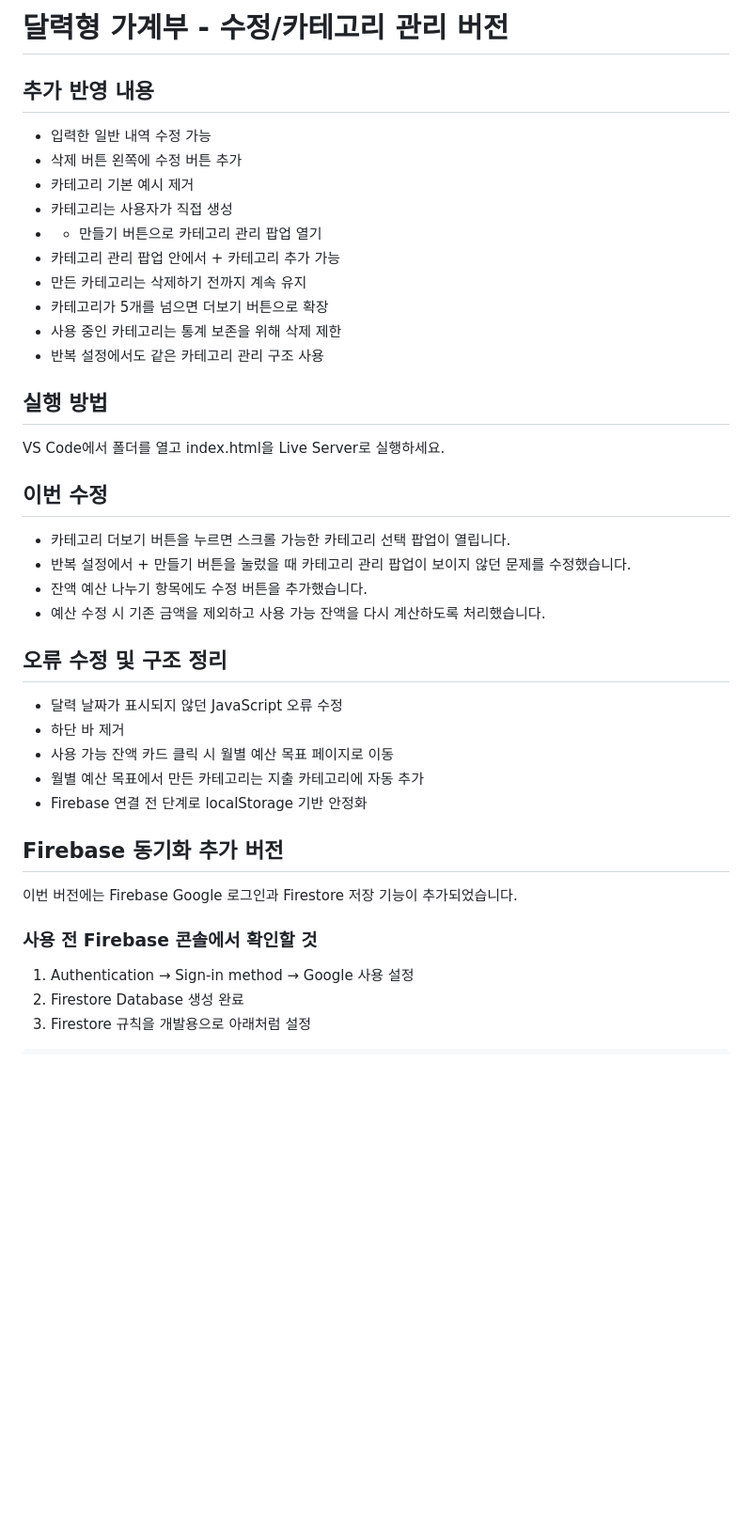
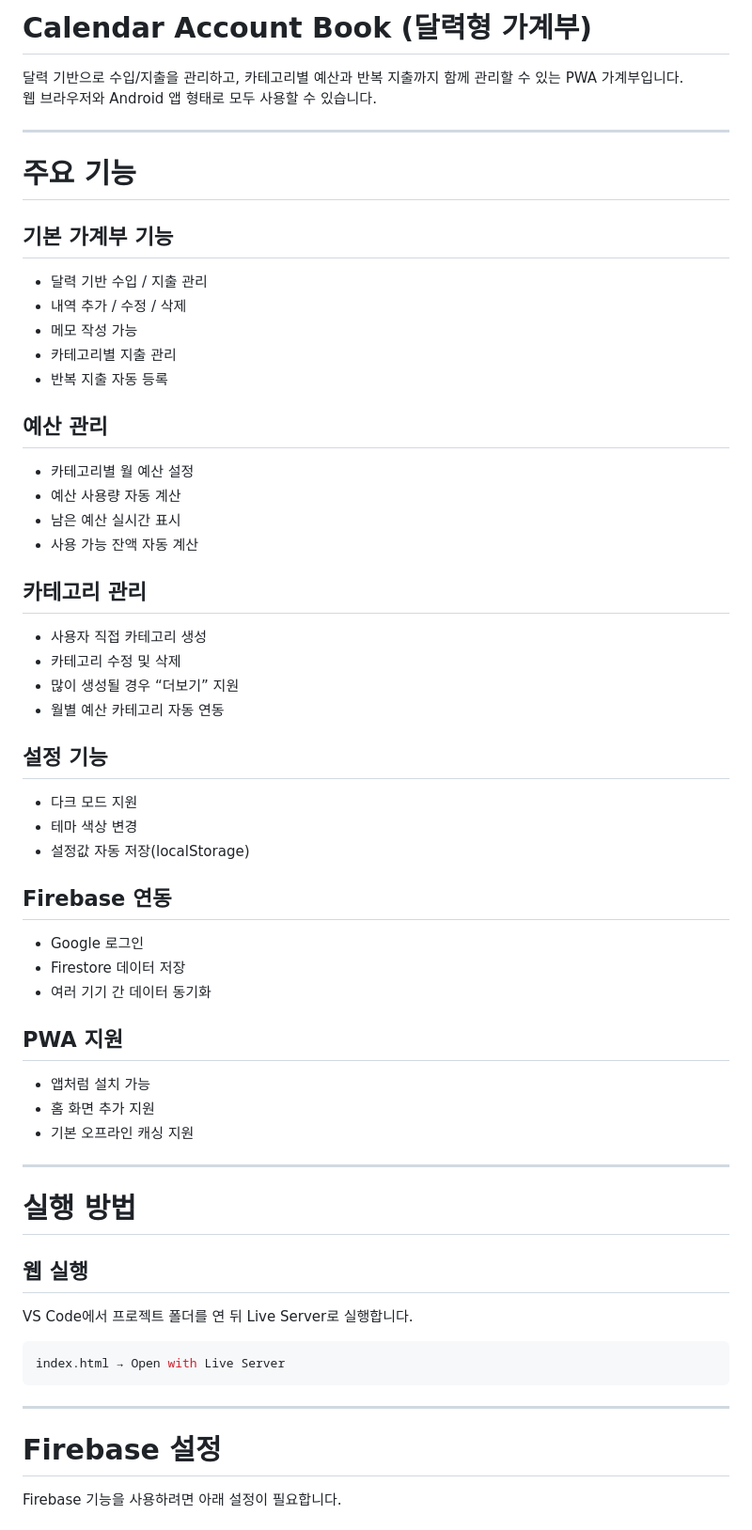
Before and after one commit to kjh3291/account-book-web, a Markdown page: README.md, the part around one of its changes. Shown at 94% size. GitHub-like rendering; blank space fills up the shorter version.

Commit message:
README.md 최신화

````diff
--- a/README.md
+++ b/README.md
@@ -1,44 +1,61 @@
-# 달력형 가계부 - 수정/카테고리 관리 버전
+# Calendar Account Book (달력형 가계부)
 
-## 추가 반영 내용
-- 입력한 일반 내역 수정 가능
-- 삭제 버튼 왼쪽에 수정 버튼 추가
-- 카테고리 기본 예시 제거
-- 카테고리는 사용자가 직접 생성
-- + 만들기 버튼으로 카테고리 관리 팝업 열기
-- 카테고리 관리 팝업 안에서 + 카테고리 추가 가능
-- 만든 카테고리는 삭제하기 전까지 계속 유지
-- 카테고리가 5개를 넘으면 더보기 버튼으로 확장
-- 사용 중인 카테고리는 통계 보존을 위해 삭제 제한
-- 반복 설정에서도 같은 카테고리 관리 구조 사용
+달력 기반으로 수입/지출을 관리하고, 카테고리별 예산과 반복 지출까지 함께 관리할 수 있는 PWA 가계부입니다.
+웹 브라우저와 Android 앱 형태로 모두 사용할 수 있습니다.
 
-## 실행 방법
-VS Code에서 폴더를 열고 index.html을 Live Server로 실행하세요.
+---
 
+# 주요 기능
 
-## 이번 수정
-- 카테고리 더보기 버튼을 누르면 스크롤 가능한 카테고리 선택 팝업이 열립니다.
-- 반복 설정에서 + 만들기 버튼을 눌렀을 때 카테고리 관리 팝업이 보이지 않던 문제를 수정했습니다.
-- 잔액 예산 나누기 항목에도 수정 버튼을 추가했습니다.
-- 예산 수정 시 기존 금액을 제외하고 사용 가능 잔액을 다시 계산하도록 처리했습니다.
+## 기본 가계부 기능
+- 달력 기반 수입 / 지출 관리
+- 내역 추가 / 수정 / 삭제
+- 메모 작성 가능
+- 카테고리별 지출 관리
+- 반복 지출 자동 등록
 
+## 예산 관리
+- 카테고리별 월 예산 설정
+- 예산 사용량 자동 계산
+- 남은 예산 실시간 표시
+- 사용 가능 잔액 자동 계산
 
-## 오류 수정 및 구조 정리
-- 달력 날짜가 표시되지 않던 JavaScript 오류 수정
-- 하단 바 제거
-- 사용 가능 잔액 카드 클릭 시 월별 예산 목표 페이지로 이동
-- 월별 예산 목표에서 만든 카테고리는 지출 카테고리에 자동 추가
-- Firebase 연결 전 단계로 localStorage 기반 안정화
+## 카테고리 관리
+- 사용자 직접 카테고리 생성
+- 카테고리 수정 및 삭제
+- 많이 생성될 경우 “더보기” 지원
+- 월별 예산 카테고리 자동 연동
 
+## 설정 기능
+- 다크 모드 지원
+- 테마 색상 변경
+- 설정값 자동 저장(localStorage)
 
-## Firebase 동기화 추가 버전
+## Firebase 연동
+- Google 로그인
+- Firestore 데이터 저장
+- 여러 기기 간 데이터 동기화
 
-이번 버전에는 Firebase Google 로그인과 Firestore 저장 기능이 추가되었습니다.
+## PWA 지원
+- 앱처럼 설치 가능
+- 홈 화면 추가 지원
+- 기본 오프라인 캐싱 지원
 
-### 사용 전 Firebase 콘솔에서 확인할 것
+---
 
-1. Authentication → Sign-in method → Google 사용 설정
-2. Firestore Database 생성 완료
-3. Firestore 규칙을 개발용으로 아래처럼 설정
+# 실행 방법
 
-```txt
+## 웹 실행
+
+VS Code에서 프로젝트 폴더를 연 뒤 Live Server로 실행합니다.
+
+```bash
+index.html → Open with Live Server
+```
+
+---
+
+# Firebase 설정
+
+Firebase 기능을 사용하려면 아래 설정이 필요합니다.
+
````
Also changed, not shown: other parts of README.md (+100 -36 lines).
